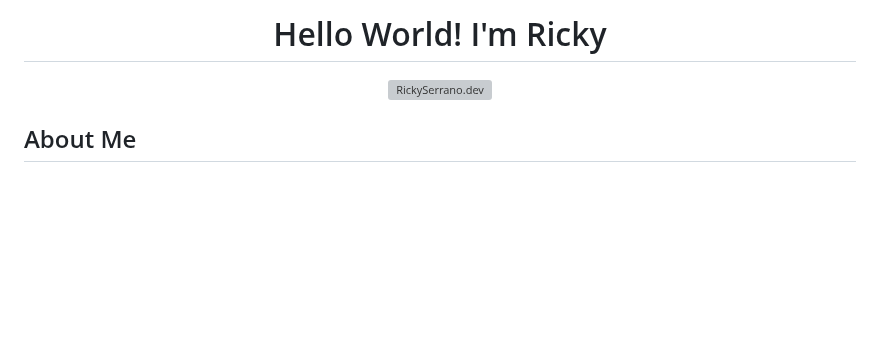
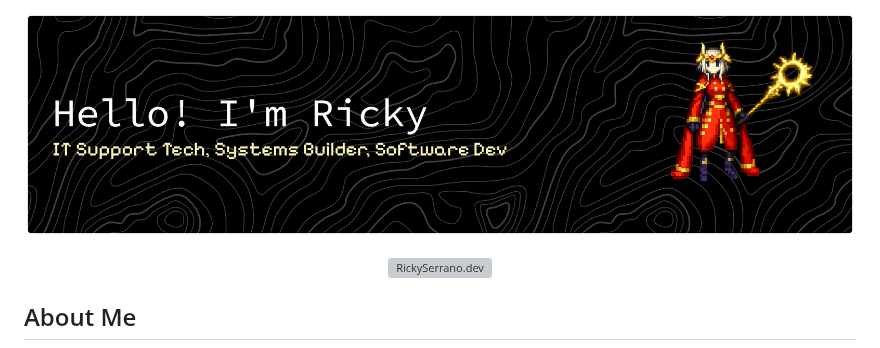
Before and after one commit to Goldenwill2911/Goldenwill2911, a Markdown page: README.md, the part around the change. Drawn GitHub-style; pictures changed too: assets/github-header-banner-edel.png (added); blank space fills up the shorter version; grey boxes are pictures that could not be loaded.

```diff
--- a/README.md
+++ b/README.md
@@ -1,4 +1,6 @@
-<h1 align="center">Hello World! I'm Ricky</h1>
+<!-- <h1 align="center">Hello World! I'm Ricky</h1> -->
+
+![Header](assets/github-header-banner-edel.png)
 
 <!-- <p align="center">
   Full-Stack Developer - IT Support Technician - Information Systems Technology Student
```
Also changed, not shown: assets/cordelia-sprite.gif (added).
